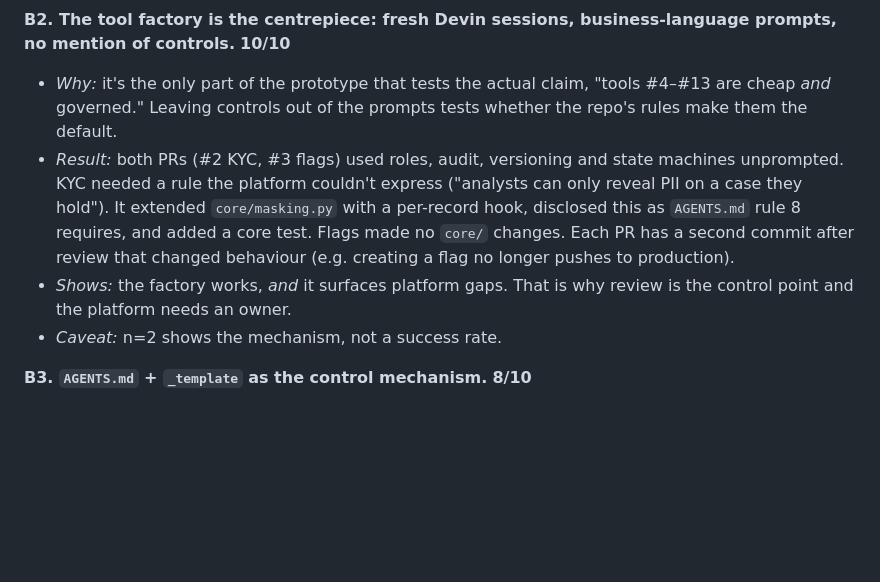
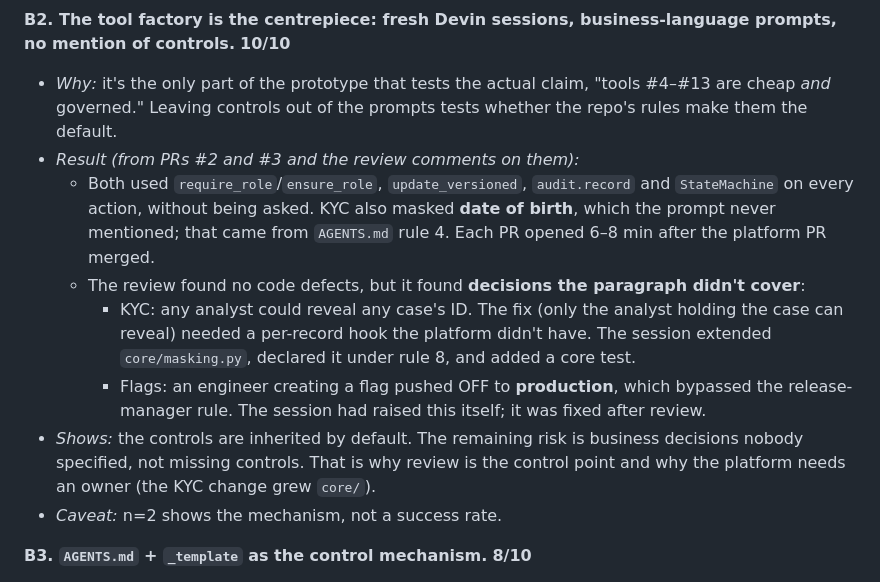
Before and after one commit to torneesh/devin-internal-tools, a Markdown page: docs/KEY_DECISIONS_RANKED.md, the part around the change. GitHub-like rendering; blank space fills up the shorter version.

Commit message:
Key decisions: factory results from PR reviews
Co-Authored-By: Devin AI <158243242+devin-ai-integration[bot]@users.noreply.github.com>

```diff
--- a/docs/KEY_DECISIONS_RANKED.md
+++ b/docs/KEY_DECISIONS_RANKED.md
@@ -40,8 +40,12 @@ Grouped by stage. A suggested one-page cut is at the bottom.
 
 **B2. The tool factory is the centrepiece: fresh Devin sessions, business-language prompts, no mention of controls.** **10/10**
 - *Why:* it's the only part of the prototype that tests the actual claim, "tools #4–#13 are cheap *and* governed." Leaving controls out of the prompts tests whether the repo's rules make them the default.
-- *Result:* both PRs (#2 KYC, #3 flags) used roles, audit, versioning and state machines unprompted. KYC needed a rule the platform couldn't express ("analysts can only reveal PII on a case they hold"). It extended `core/masking.py` with a per-record hook, disclosed this as `AGENTS.md` rule 8 requires, and added a core test. Flags made no `core/` changes. Each PR has a second commit after review that changed behaviour (e.g. creating a flag no longer pushes to production).
-- *Shows:* the factory works, *and* it surfaces platform gaps. That is why review is the control point and the platform needs an owner.
+- *Result (from PRs #2 and #3 and the review comments on them):*
+  - Both used `require_role`/`ensure_role`, `update_versioned`, `audit.record` and `StateMachine` on every action, without being asked. KYC also masked **date of birth**, which the prompt never mentioned; that came from `AGENTS.md` rule 4. Each PR opened 6–8 min after the platform PR merged.
+  - The review found no code defects, but it found **decisions the paragraph didn't cover**:
+    - KYC: any analyst could reveal any case's ID. The fix (only the analyst holding the case can reveal) needed a per-record hook the platform didn't have. The session extended `core/masking.py`, declared it under rule 8, and added a core test.
+    - Flags: an engineer creating a flag pushed OFF to **production**, which bypassed the release-manager rule. The session had raised this itself; it was fixed after review.
+- *Shows:* the controls are inherited by default. The remaining risk is business decisions nobody specified, not missing controls. That is why review is the control point and why the platform needs an owner (the KYC change grew `core/`).
 - *Caveat:* n=2 shows the mechanism, not a success rate.
 
 **B3. `AGENTS.md` + `_template` as the control mechanism.** **8/10**
```
